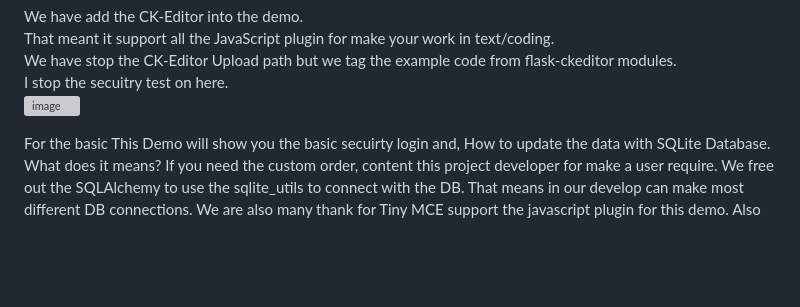
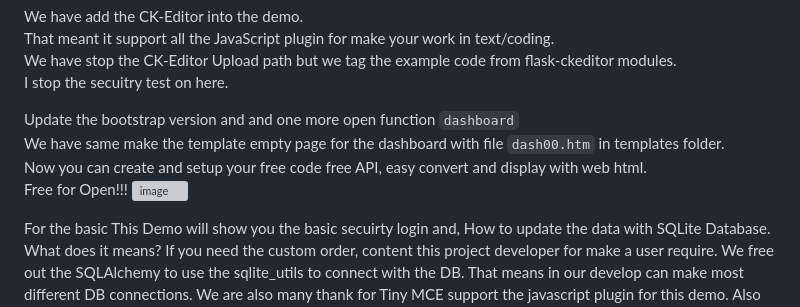
Before and after one commit to constantinedev/Flask-CMS, a Markdown page: README.md, the part around the change. Drawn GitHub-style; blank space fills up the shorter version; grey boxes are pictures that could not be loaded.

```diff
--- a/README.md
+++ b/README.md
@@ -14,6 +14,11 @@ We have add the CK-Editor into the demo.<br>
 That meant it support all the JavaScript plugin for make your work in text/coding.<br>
 We have stop the CK-Editor Upload path but we tag the example code from flask-ckeditor modules.<br>
 I stop the secuitry test on here.<br>
+
+Update the bootstrap version and and one more open function `dashboard`<br>
+We have same make the template empty page for the dashboard with file `dash00.htm` in templates folder.<br>
+Now you can create and setup your free code free API, easy convert and display with web html.<br>
+Free for Open!!!
 ![image](https://user-images.githubusercontent.com/1324252/217410498-87566f7c-4194-48b1-ae58-e1c332a90212.png)
 
 For the basic This Demo will show you the basic secuirty login and, How to update the data with SQLite Database.
```
